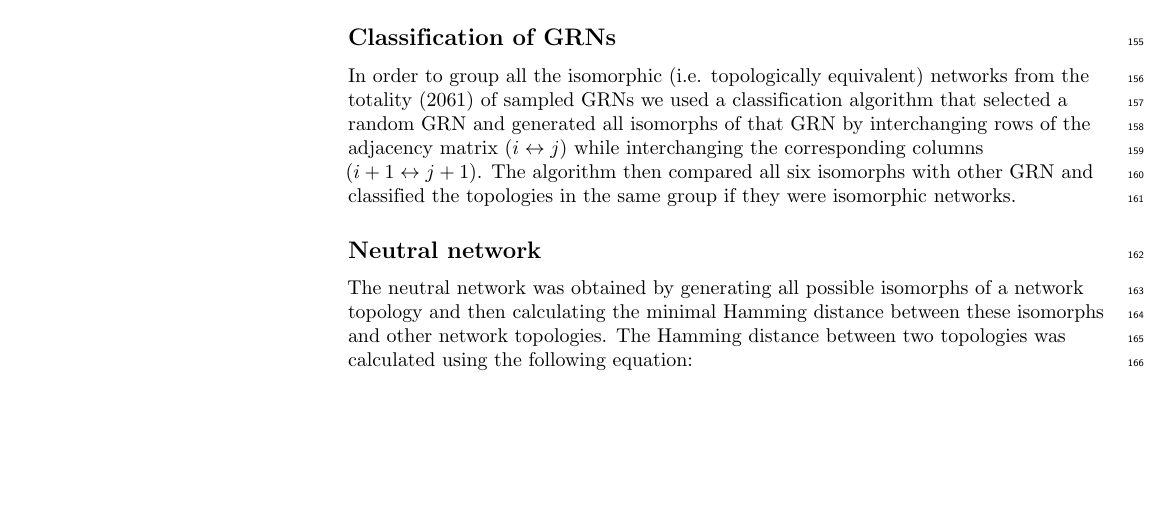
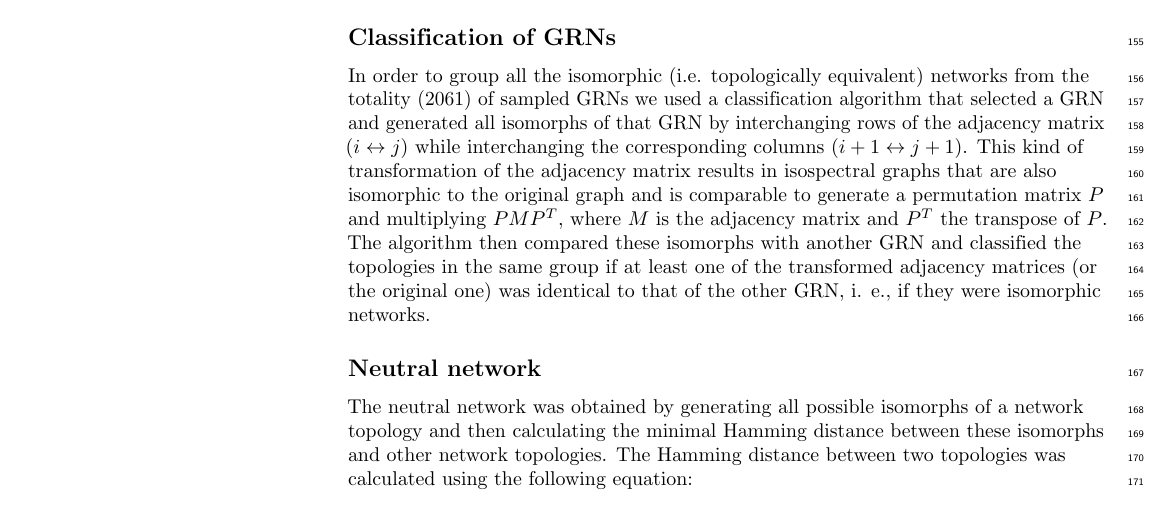
Before and after one commit to Nesper94/gene-regulatory-networks, a LaTeX document (docs/manuscript/manuscript.tex): part of page 6 of 18, cut so that both start at the same text, the shorter picture padded with empty space. Compiled offline with pdfLaTeX.

Commit message:
Improve description of isomorph identification

```diff
--- a/docs/manuscript/manuscript.tex
+++ b/docs/manuscript/manuscript.tex
@@ -495,12 +495,17 @@ available at \url{https://github.com/Nesper94/gene-regulatory-networks}.
 
 In order to group all the isomorphic (i.e. topologically equivalent) networks from
 the totality (2061) of sampled GRNs we used a
-classification algorithm that selected a random GRN and generated all
+classification algorithm that selected a GRN and generated all
 isomorphs of that GRN by interchanging rows of the adjacency matrix
 ($i \leftrightarrow j$) while interchanging the corresponding columns
-($i+1 \leftrightarrow j+1$). The
-algorithm then compared all six isomorphs with other GRN and classified the
-topologies in the same group if they were isomorphic networks.
+($i+1 \leftrightarrow j+1$). This kind of transformation of the adjacency
+matrix results in isospectral graphs that are also isomorphic to the
+original graph and is comparable to generate a permutation matrix $P$ and
+multiplying $PMP^{T}$, where $M$ is the adjacency matrix and $P^{T}$ the
+transpose of $P$. The algorithm then compared these isomorphs with another
+GRN and classified the topologies in the same group if at least one of the
+transformed adjacency matrices (or the original one) was identical to that
+of the other GRN, i. e., if they were isomorphic networks.
 
 \subsection*{Neutral network}
 
```
